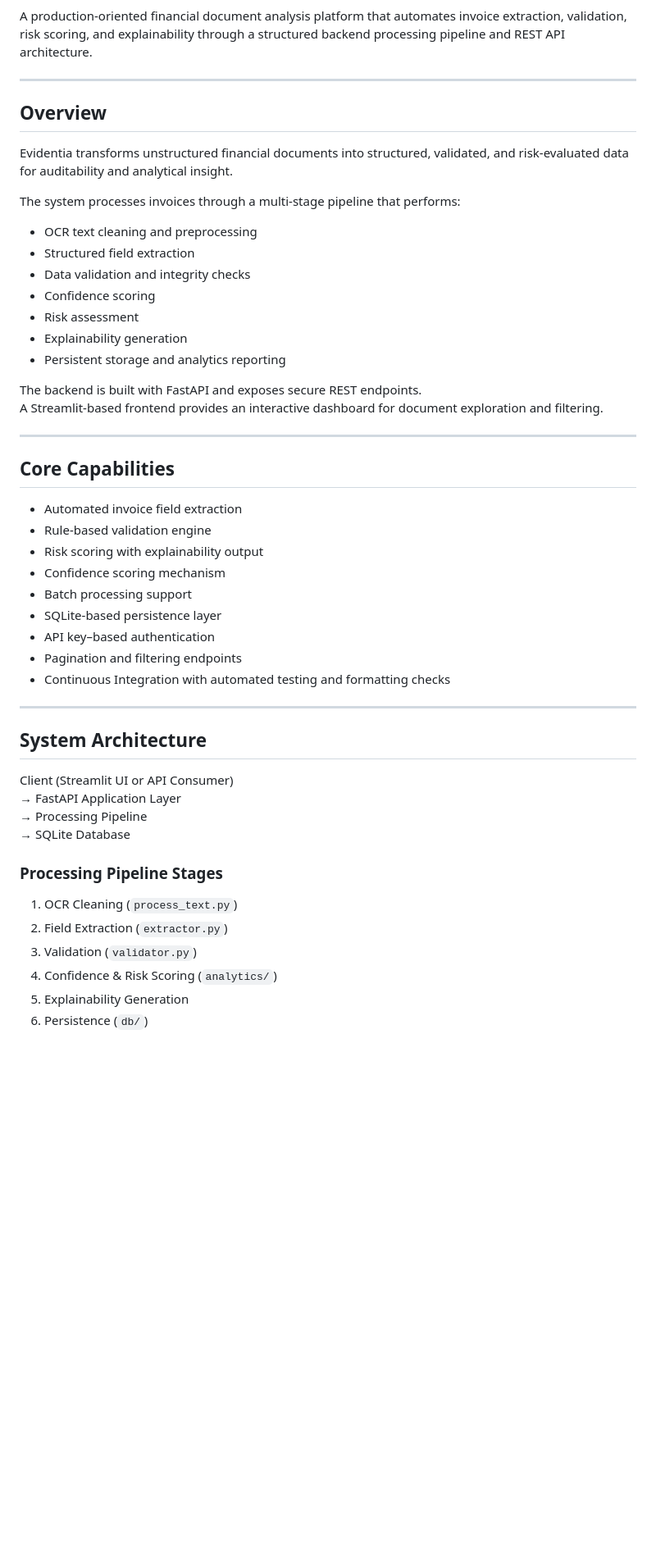
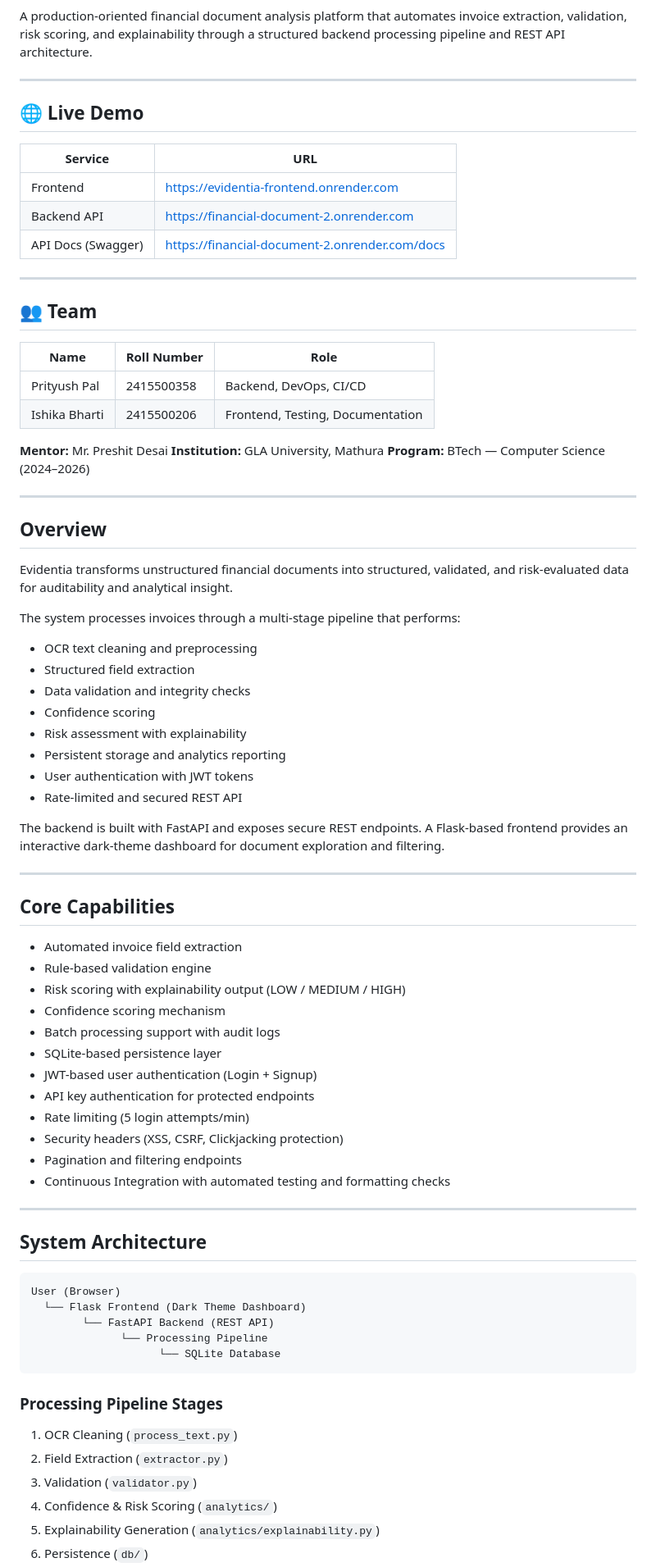
Before and after one commit to palprityush-ops/financial-document, a Markdown page: README.md, the part around one of its changes. Shown at 82% size. Drawn GitHub-style; blank space fills up the shorter version.

````diff
--- a/README.md
+++ b/README.md
@@ -7,5 +10,28 @@
 
 A production-oriented financial document analysis platform that automates invoice extraction, validation, risk scoring, and explainability through a structured backend processing pipeline and REST API architecture.
+
+---
+
+## 🌐 Live Demo
+
+| Service | URL |
+|---|---|
+| Frontend | https://evidentia-frontend.onrender.com |
+| Backend API | https://financial-document-2.onrender.com |
+| API Docs (Swagger) | https://financial-document-2.onrender.com/docs |
+
+---
+
+## 👥 Team
+
+| Name | Roll Number | Role |
+|---|---|---|
+| Prityush Pal | 2415500358 | Backend, DevOps, CI/CD |
+| Ishika Bharti | 2415500206 | Frontend, Testing, Documentation |
+
+**Mentor:** Mr. Preshit Desai
+**Institution:** GLA University, Mathura
+**Program:** BTech — Computer Science (2024–2026)
 
 ---
 
@@ -19,12 +45,13 @@ The system processes invoices through a multi-stage pipeline that performs:
 - Structured field extraction
 - Data validation and integrity checks
 - Confidence scoring
-- Risk assessment
-- Explainability generation
+- Risk assessment with explainability
 - Persistent storage and analytics reporting
+- User authentication with JWT tokens
+- Rate-limited and secured REST API
 
 The backend is built with FastAPI and exposes secure REST endpoints.
-A Streamlit-based frontend provides an interactive dashboard for document exploration and filtering.
+A Flask-based frontend provides an interactive dark-theme dashboard for document exploration and filtering.
 
 ---
 
@@ -32,11 +59,14 @@ A Streamlit-based frontend provides an interactive dashboard for document explor
 
 - Automated invoice field extraction
 - Rule-based validation engine
-- Risk scoring with explainability output
+- Risk scoring with explainability output (LOW / MEDIUM / HIGH)
 - Confidence scoring mechanism
-- Batch processing support
+- Batch processing support with audit logs
 - SQLite-based persistence layer
-- API key–based authentication
+- JWT-based user authentication (Login + Signup)
+- API key authentication for protected endpoints
+- Rate limiting (5 login attempts/min)
+- Security headers (XSS, CSRF, Clickjacking protection)
 - Pagination and filtering endpoints
 - Continuous Integration with automated testing and formatting checks
 
@@ -44,10 +74,13 @@ A Streamlit-based frontend provides an interactive dashboard for document explor
 
 ## System Architecture
 
-Client (Streamlit UI or API Consumer)
-→ FastAPI Application Layer
-→ Processing Pipeline
-→ SQLite Database
+```
+User (Browser)
+  └── Flask Frontend (Dark Theme Dashboard)
+        └── FastAPI Backend (REST API)
+              └── Processing Pipeline
+                    └── SQLite Database
+```
 
 ### Processing Pipeline Stages
 
@@ -55,5 +88,5 @@ Client (Streamlit UI or API Consumer)
 2. Field Extraction (`extractor.py`)
 3. Validation (`validator.py`)
 4. Confidence & Risk Scoring (`analytics/`)
-5. Explainability Generation
+5. Explainability Generation (`analytics/explainability.py`)
 6. Persistence (`db/`)
````
Also changed, not shown: other parts of README.md (+90 -41 lines).
